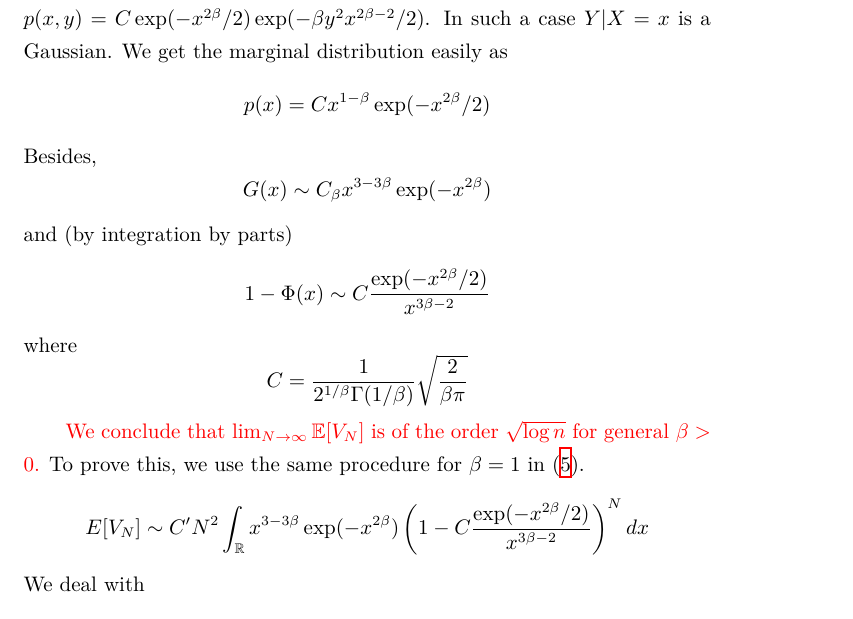
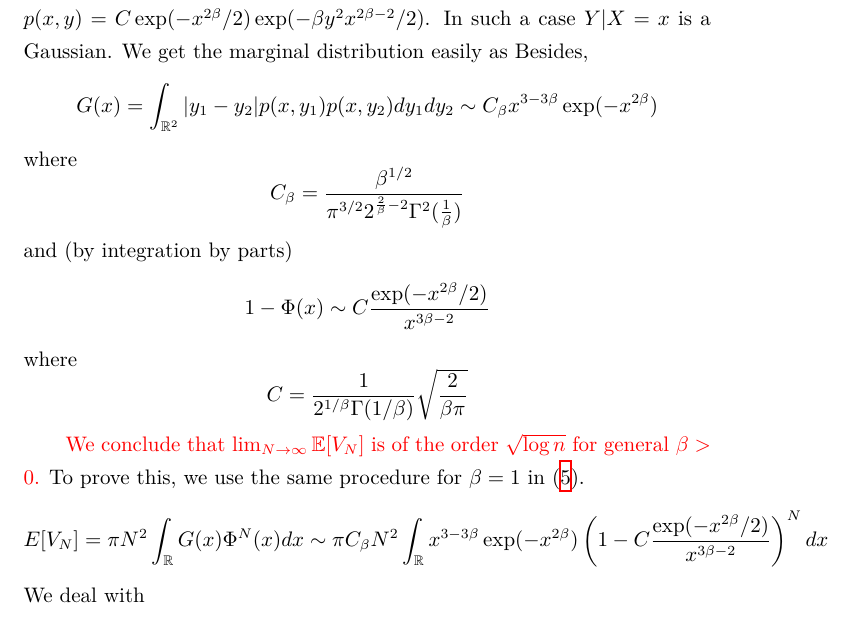
Before and after one commit to zhaofeng-shu33/research_info_related_notes, a LaTeX document (convex_hull/w1.tex): part of page 25 of 31, cut so that both start at the same text. Compiled offline with XeLaTeX.

Commit message:
update w1

```diff
--- a/convex_hull/w1.tex
+++ b/convex_hull/w1.tex
@@ -1540,13 +1540,20 @@ That is
 $p(x,y)=C \exp(-x^{2\beta}/2) \exp(-\beta y^2 x^{2\beta-2}/2)$.
 In such a case $Y|X=x$ is a Gaussian.
 We get the marginal distribution easily as
-$$
-p(x) =C x^{1-\beta} \exp(-x^{2\beta}/2)
-$$
+%$$
+%p(x) =C x^{1-\beta} \exp(-x^{2\beta}/2)
+%$$
 Besides,
 $$
-G(x)
+G(x) = \int_{\R^2}
+|y_1 - y_2| p(x,y_1)p(x,y_2)dy_1dy_2
 \sim C_{\beta} x^{3-3\beta} \exp(-x^{2\beta})
+$$
+where
+$$
+C_{\beta}
+= \frac{\beta^{1/2}}{\pi^{3/2} 2^{\frac{2}{\beta}-2}
+\Gamma^2(\frac{1}{\beta})}
 $$
 and (by integration by parts)
 $$
@@ -1564,8 +1571,8 @@ $ for general $\beta>0$.}
 To prove this, we use the same procedure for $\beta=1$
 in \eqref{eq:gaussian_2d_v_n}.
 $$
-E[V_N]
-\sim C'
+E[V_N] = \pi N^2\int_{\R}G(x)\Phi^N(x)
+dx\sim \pi C_\beta
 N^2 \int_{\R}
 x^{3-3\beta} \exp(-x^{2\beta}) \left(
 1-C\frac{\exp(-x^{2\beta}/2)}{x^{3\beta-2}}
```
